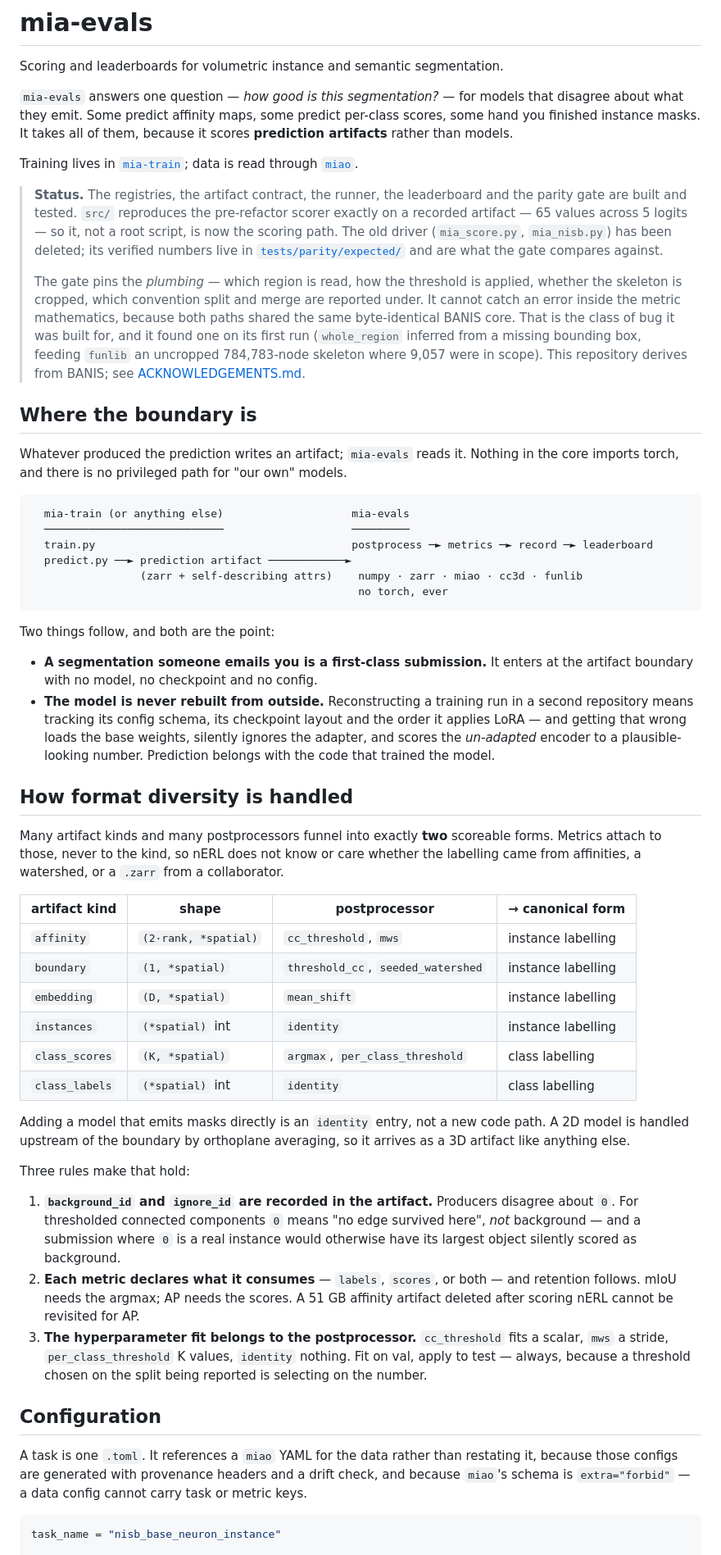
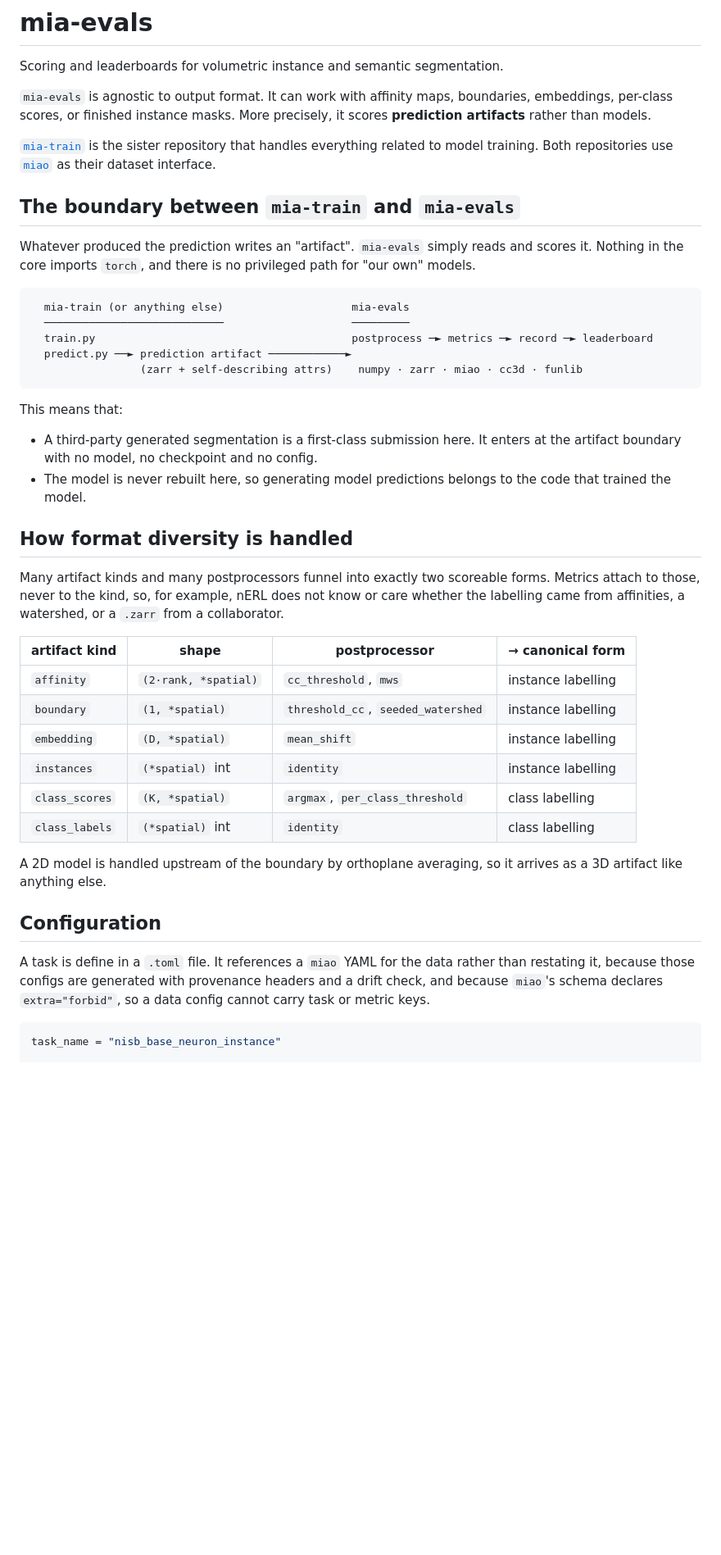
Before and after one commit to AI-HHMI/mia-evals, a Markdown page: README.md, the part around one of its changes. Shown at 82% size. Rendered like a GitHub page; blank space fills up the shorter version.

````diff
--- a/README.md
+++ b/README.md
@@ -2,31 +2,18 @@
 
 Scoring and leaderboards for volumetric instance and semantic segmentation.
 
-`mia-evals` answers one question — *how good is this segmentation?* — for models that disagree
-about what they emit. Some predict affinity maps, some predict per-class scores, some hand you
-finished instance masks. It takes all of them, because it scores **prediction artifacts** rather
-than models.
+`mia-evals` is agnostic to output format. It can work with affinity maps, boundaries, embeddings,
+per-class scores, or finished instance masks. More precisely, it scores **prediction artifacts**
+rather than models.
 
-Training lives in [`mia-train`](https://github.com/AI-HHMI/mia-train); data is read through
-[`miao`](https://pypi.org/project/miao-io/).
+[`mia-train`](https://github.com/AI-HHMI/mia-train) is the sister repository that handles everything
+related to model training. Both repositories use [`miao`](https://pypi.org/project/miao-io/) as
+their dataset interface.
 
-> **Status.** The registries, the artifact contract, the runner, the leaderboard and the parity gate
-> are built and tested. `src/` reproduces the pre-refactor scorer exactly on a recorded artifact —
-> 65 values across 5 logits — so it, not a root script, is now the scoring path. The old driver
-> (`mia_score.py`, `mia_nisb.py`) has been deleted; its verified numbers live in
-> [`tests/parity/expected/`](tests/parity/expected/) and are what the gate compares against.
->
-> The gate pins the *plumbing* — which region is read, how the threshold is applied, whether the
-> skeleton is cropped, which convention split and merge are reported under. It cannot catch an error
-> inside the metric mathematics, because both paths shared the same byte-identical BANIS core. That
-> is the class of bug it was built for, and it found one on its first run (`whole_region` inferred
-> from a missing bounding box, feeding `funlib` an uncropped 784,783-node skeleton where 9,057 were
-> in scope). This repository derives from BANIS; see [ACKNOWLEDGEMENTS.md](ACKNOWLEDGEMENTS.md).
+## The boundary between `mia-train` and `mia-evals`
 
-## Where the boundary is
-
-Whatever produced the prediction writes an artifact; `mia-evals` reads it. Nothing in the core
-imports torch, and there is no privileged path for "our own" models.
+Whatever produced the prediction writes an "artifact". `mia-evals` simply reads and scores it. Nothing in
+the core imports `torch`, and there is no privileged path for "our own" models.
 
 ```
   mia-train (or anything else)                    mia-evals
@@ -34,24 +21,20 @@ imports torch, and there is no privileged path for "our own" models.
   train.py                                        postprocess ─► metrics ─► record ─► leaderboard
   predict.py ──► prediction artifact ────────────►
                  (zarr + self-describing attrs)    numpy · zarr · miao · cc3d · funlib
-                                                   no torch, ever
 ```
 
-Two things follow, and both are the point:
+This means that:
 
-- **A segmentation someone emails you is a first-class submission.** It enters at the artifact
+- A third-party generated segmentation is a first-class submission here. It enters at the artifact
   boundary with no model, no checkpoint and no config.
-- **The model is never rebuilt from outside.** Reconstructing a training run in a second repository
-  means tracking its config schema, its checkpoint layout and the order it applies LoRA — and
-  getting that wrong loads the base weights, silently ignores the adapter, and scores the
-  *un-adapted* encoder to a plausible-looking number. Prediction belongs with the code that trained
+- The model is never rebuilt here, so generating model predictions belongs to the code that trained
   the model.
 
 ## How format diversity is handled
 
-Many artifact kinds and many postprocessors funnel into exactly **two** scoreable forms. Metrics
-attach to those, never to the kind, so nERL does not know or care whether the labelling came from
-affinities, a watershed, or a `.zarr` from a collaborator.
+Many artifact kinds and many postprocessors funnel into exactly two scoreable forms. Metrics
+attach to those, never to the kind, so, for example, nERL does not know or care whether the labelling
+came from affinities, a watershed, or a `.zarr` from a collaborator.
 
 | artifact kind | shape | postprocessor | → canonical form |
 | --- | --- | --- | --- |
@@ -62,28 +45,14 @@ affinities, a watershed, or a `.zarr` from a collaborator.
 | `class_scores` | `(K, *spatial)` | `argmax`, `per_class_threshold` | class labelling |
 | `class_labels` | `(*spatial)` int | `identity` | class labelling |
 
-Adding a model that emits masks directly is an `identity` entry, not a new code path. A 2D model is
-handled upstream of the boundary by orthoplane averaging, so it arrives as a 3D artifact like
-anything else.
-
-Three rules make that hold:
-
-1. **`background_id` and `ignore_id` are recorded in the artifact.** Producers disagree about `0`.
-   For thresholded connected components `0` means "no edge survived here", *not* background — and a
-   submission where `0` is a real instance would otherwise have its largest object silently scored
-   as background.
-2. **Each metric declares what it consumes** — `labels`, `scores`, or both — and retention follows.
-   mIoU needs the argmax; AP needs the scores. A 51 GB affinity artifact deleted after scoring
-   nERL cannot be revisited for AP.
-3. **The hyperparameter fit belongs to the postprocessor.** `cc_threshold` fits a scalar, `mws` a
-   stride, `per_class_threshold` K values, `identity` nothing. Fit on val, apply to test — always,
-   because a threshold chosen on the split being reported is selecting on the number.
+A 2D model is handled upstream of the boundary by orthoplane averaging, so it arrives as a 3D artifact
+like anything else.
 
 ## Configuration
 
-A task is one `.toml`. It references a `miao` YAML for the data rather than restating it, because
-those configs are generated with provenance headers and a drift check, and because `miao`'s schema
-is `extra="forbid"` — a data config cannot carry task or metric keys.
+A task is define in a `.toml` file. It references a `miao` YAML for the data rather than restating it,
+because those configs are generated with provenance headers and a drift check, and because `miao`'s schema
+declares `extra="forbid"`, so a data config cannot carry task or metric keys.
 
 ```toml
 task_name = "nisb_base_neuron_instance"
````
Also changed, not shown: other parts of README.md (+13 -14 lines).
